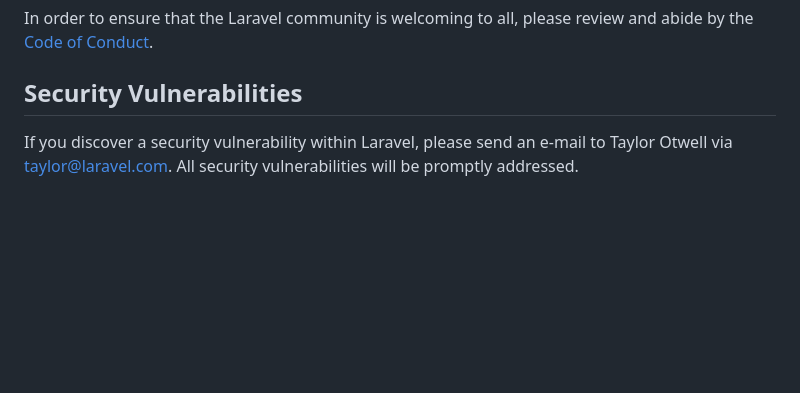
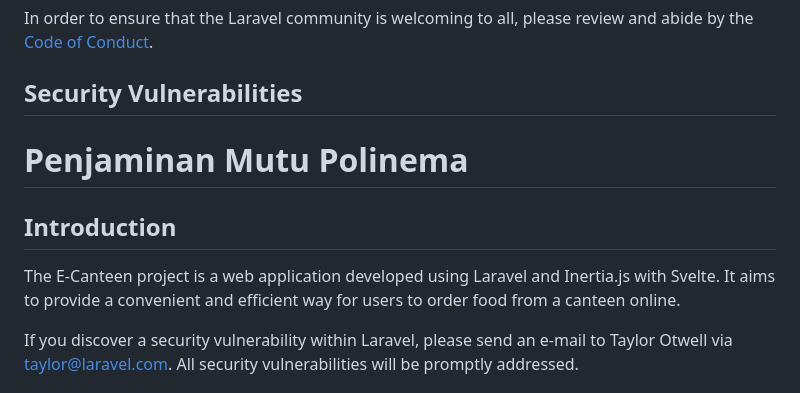
Before and after one commit to YusufaHaidar1/Profile_Jaminanmutu_Polinema, a Markdown page: README.md, the part around the change. GitHub-like rendering; blank space fills up the shorter version.

```diff
--- a/README.md
+++ b/README.md
@@ -59,6 +59,13 @@ In order to ensure that the Laravel community is welcoming to all, please review
 
 ## Security Vulnerabilities
 
+# Penjaminan Mutu Polinema
+
+## Introduction
+
+The E-Canteen project is a web application developed using Laravel and Inertia.js with Svelte. It aims to provide a convenient and efficient way for users to order food from a canteen online.
+
+
 If you discover a security vulnerability within Laravel, please send an e-mail to Taylor Otwell via [taylor@laravel.com](mailto:taylor@laravel.com). All security vulnerabilities will be promptly addressed.
 
 ## License
```
